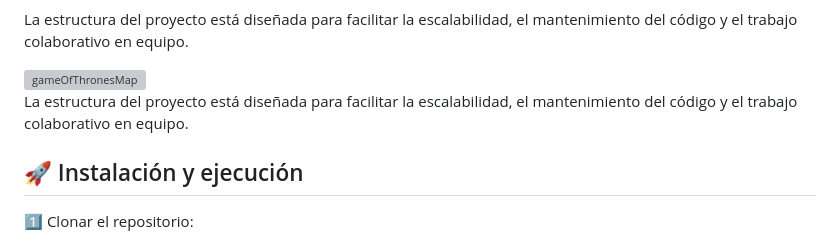
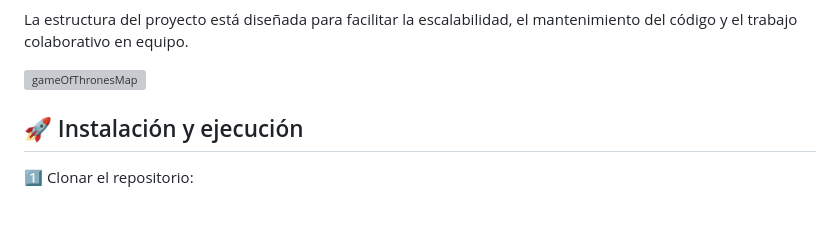
Before and after one commit to Adrian-1986/GameOfthrones.Api.G3, a Markdown page: README.md, the part around the change. GitHub-like rendering; blank space fills up the shorter version; grey boxes are pictures that could not be loaded.

Commit message:
fix/update README.md

```diff
--- a/README.md
+++ b/README.md
@@ -108,8 +108,6 @@ La estructura del proyecto está diseñada para facilitar la escalabilidad, el m
  <img width="2826" height="1842" alt="gameOfThronesMap" src="https://github.com/user-attachments/assets/bce9f0fc-09dd-4f86-a3d5-3bb79b22ddc5" />
 
 
-La estructura del proyecto está diseñada para facilitar la escalabilidad, el mantenimiento del código y el trabajo colaborativo en equipo.
-
 ## 🚀 Instalación y ejecución
 
 1️⃣ Clonar el repositorio:
```
